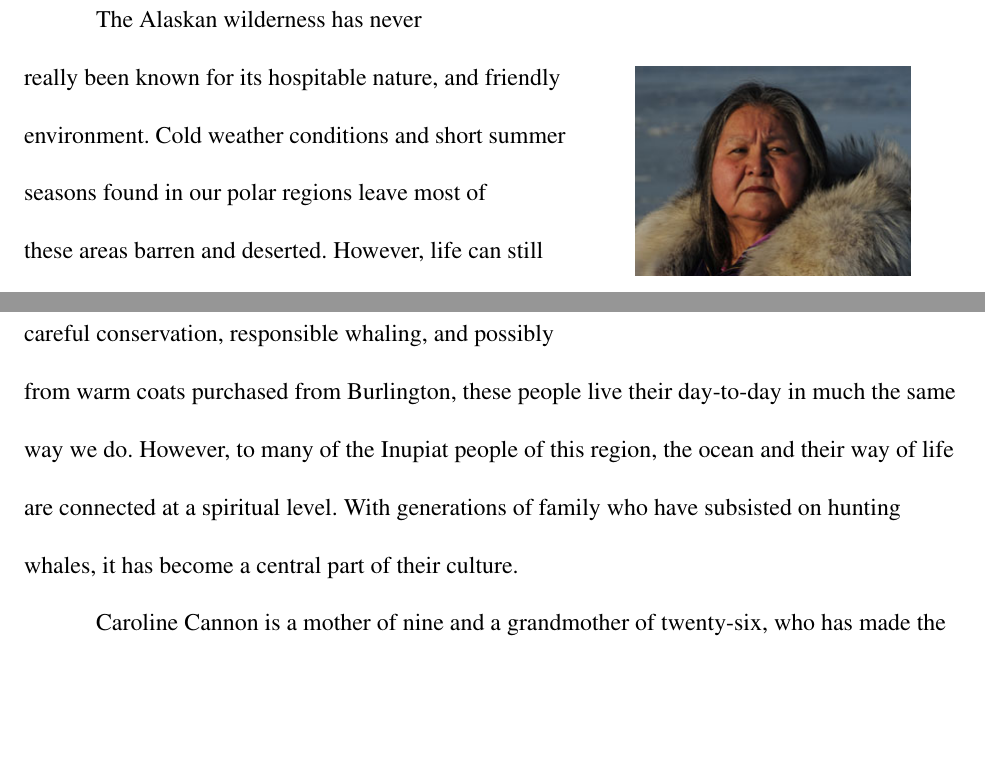
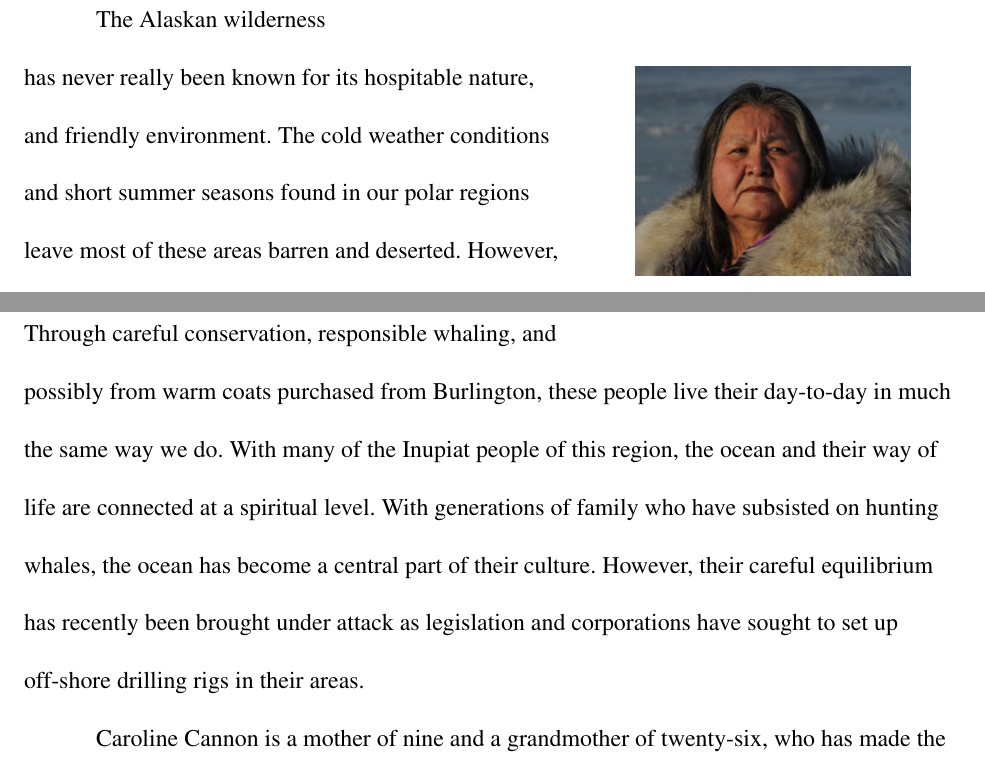
Before and after one commit to paul-english/slcc-eportfolio, a LaTeX document (engl-2010-Su12-Argyle/profile.tex): two parts of page 1 of 4, joined at a grey line, cut so that both start at the same text, the shorter picture padded with empty space. Compiled offline with pdfLaTeX.

Commit message:
Basic grammatical, and spelling fixes

```diff
--- a/engl-2010-Su12-Argyle/profile.tex
+++ b/engl-2010-Su12-Argyle/profile.tex
@@ -12,7 +12,10 @@
   \caption{Caroline Cannon, Resident of Point Hope, Alaska}
 \end{wrapfigure}
 
-The Alaskan wilderness has never really been known for its hospitable nature, and friendly environment. Cold weather conditions and short summer seasons found in our polar regions leave most of these areas barren and deserted. However, life can still exist here, and the Inupiats, a tribal people who have lived sustainably for over a millennia, have found a way to flourish in this rather harsh environment. Through careful conservation, responsible whaling, and possibly from warm coats purchased from Burlington, these people live their day-to-day in much the same way we do. However, to many of the Inupiat people of this region, the ocean and their way of life are connected at a spiritual level. With generations of family who have subsisted on hunting whales, it has become a central part of their culture.
+% TODO add a page or half of content
+% that's about it, elaborate and clarify your ideas in this one
+
+The Alaskan wilderness has never really been known for its hospitable nature, and friendly environment. The cold weather conditions and short summer seasons found in our polar regions leave most of these areas barren and deserted. However, life can still exist here, and the Inupiats, a tribal people who have lived sustainably for over a millennia, have found a way to flourish in this rather harsh environment. Through careful conservation, responsible whaling, and possibly from warm coats purchased from Burlington, these people live their day-to-day in much the same way we do. With many of the Inupiat people of this region, the ocean and their way of life are connected at a spiritual level. With generations of family who have subsisted on hunting whales, the ocean has become a central part of their culture. However, their careful equilibrium has recently been brought under attack as legislation and corporations have sought to set up off-shore drilling rigs in their areas.
 
 Caroline Cannon is a mother of nine and a grandmother of twenty-six, who has made the environment of her people one of her personal goals. Caroline serves as the president of Point Hope, a small village of less than 700, located in the top-left corner of the Alaskan state. She's also an active member of the Maniilaq association which is a medical organization designed to help in the sparse environment where hospitals aren't exactly located a block away (``Caroline" Par. 4).
 
```
Also changed, not shown: engl-2010-Su12-Argyle/profile.pdf, engl-2010-Su12-Argyle/profile.tex (2 more changed lines).
